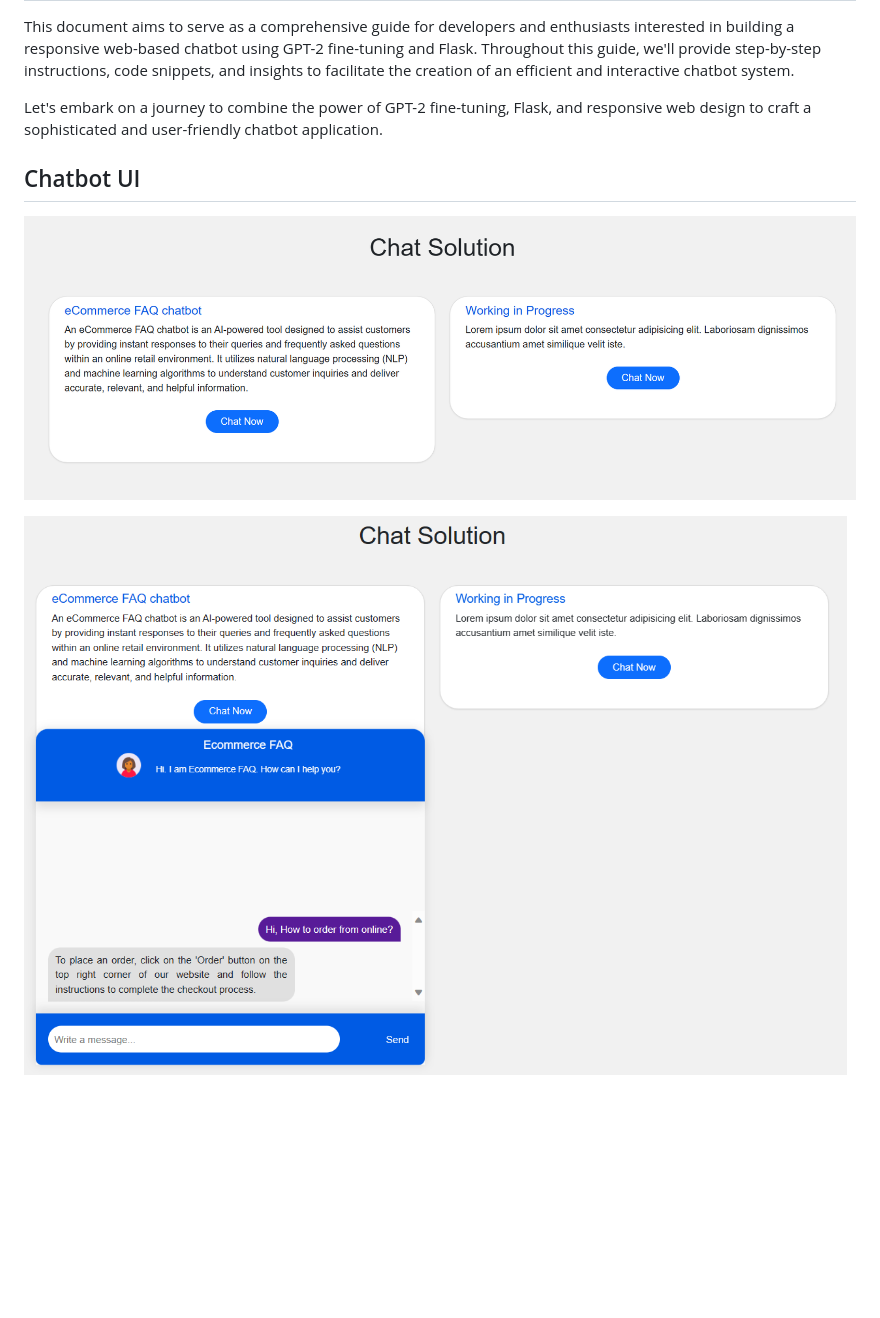
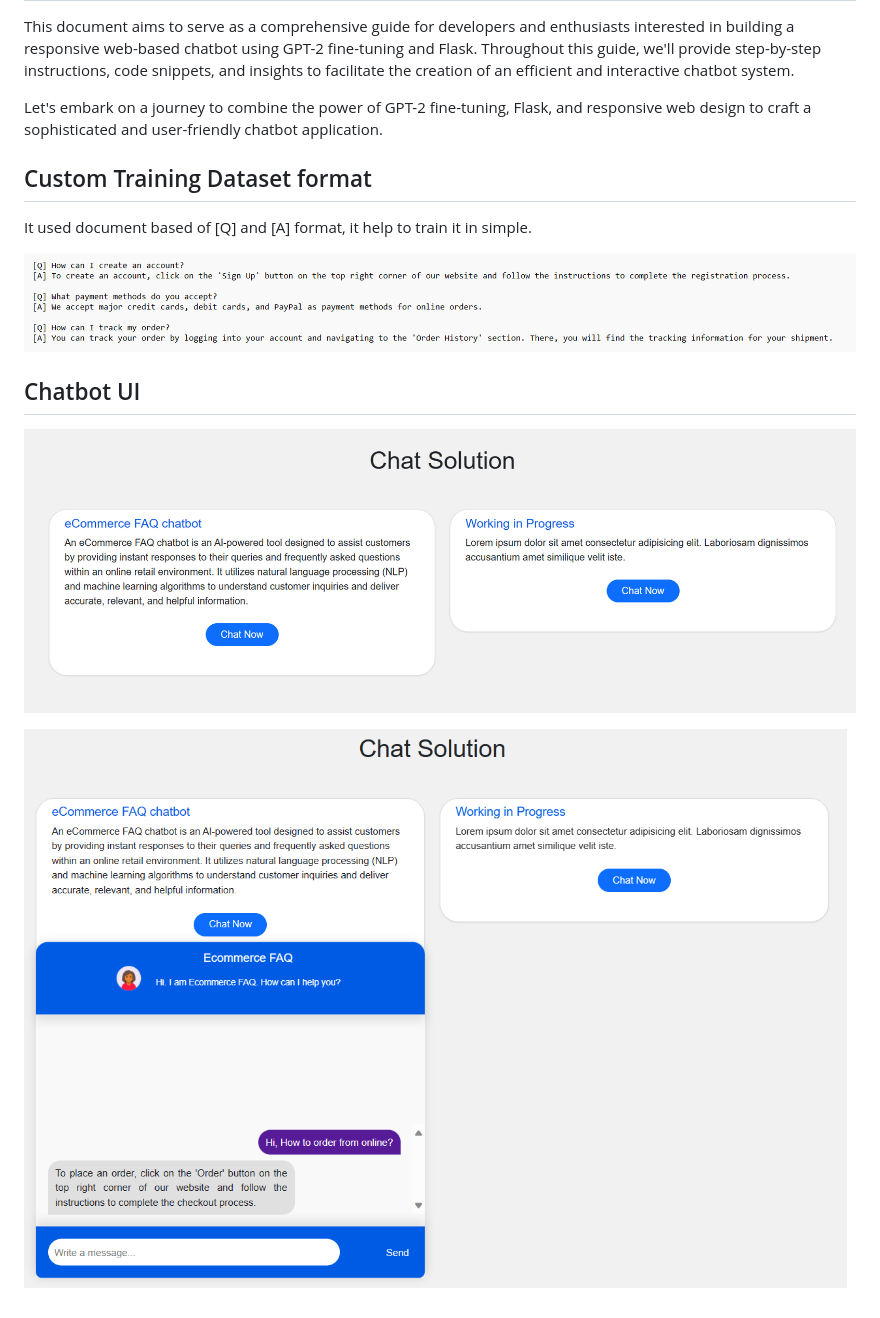
Before and after one commit to wallacelkw/domainSpecific_chatbot, a Markdown page: README.md, the part around the change printed below. Drawn GitHub-style; pictures changed too: images/dataset.png (added); blank space fills up the shorter version.

Commit message:
get rid api key and readme modified

```diff
--- a/README.md
+++ b/README.md
@@ -22,5 +22,11 @@ This document aims to serve as a comprehensive guide for developers and enthusia
 
 Let's embark on a journey to combine the power of GPT-2 fine-tuning, Flask, and responsive web design to craft a sophisticated and user-friendly chatbot application.
 
+## Custom Training Dataset format
+
+It used document based of [Q] and [A] format, it help to train it in simple.
+
+![alt text for screen readers](/images/dataset.png "Overview")
+
 ## Chatbot UI
 
```
Also changed, not shown: other parts of README.md (+2 -2 lines), 1 other file.
